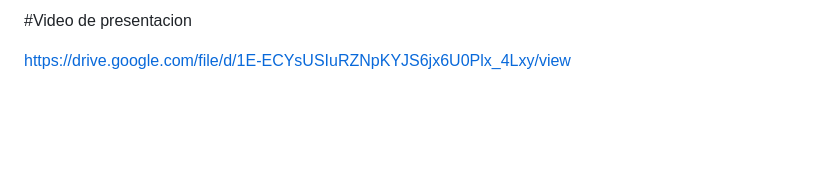
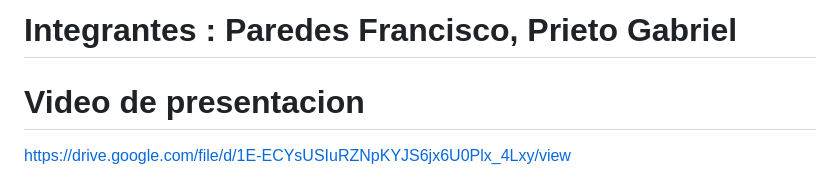
Before and after one commit to prieto555/Tp3_Prog.-y-Servicios-Web, a Markdown page: README.md, the part around the change. Drawn GitHub-style; blank space fills up the shorter version.

Commit message:
Add team members to README

```diff
--- a/README.md
+++ b/README.md
@@ -1,4 +1,6 @@
-#Video de presentacion
+# Integrantes : Paredes Francisco, Prieto Gabriel
+
+# Video de presentacion
 
 https://drive.google.com/file/d/1E-ECYsUSIuRZNpKYJS6jx6U0Plx_4Lxy/view
 
```
